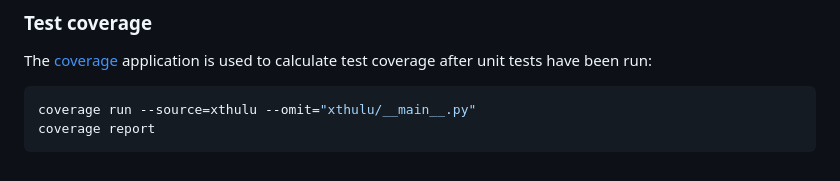
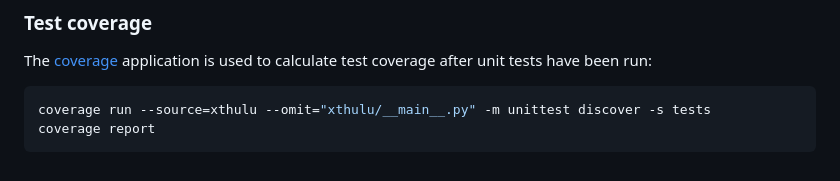
Before and after one commit to haliphax/xthulu, a Markdown page: CONTRIBUTING.md, the part around the change. Drawn GitHub-style.

Commit message:
fix coverage command

````diff
--- a/CONTRIBUTING.md
+++ b/CONTRIBUTING.md
@@ -123,7 +123,7 @@ The [coverage] application is used to calculate test coverage after unit tests
 have been run:
 
 ```shell
-coverage run --source=xthulu --omit="xthulu/__main__.py"
+coverage run --source=xthulu --omit="xthulu/__main__.py" -m unittest discover -s tests
 coverage report
 ```
 
````
